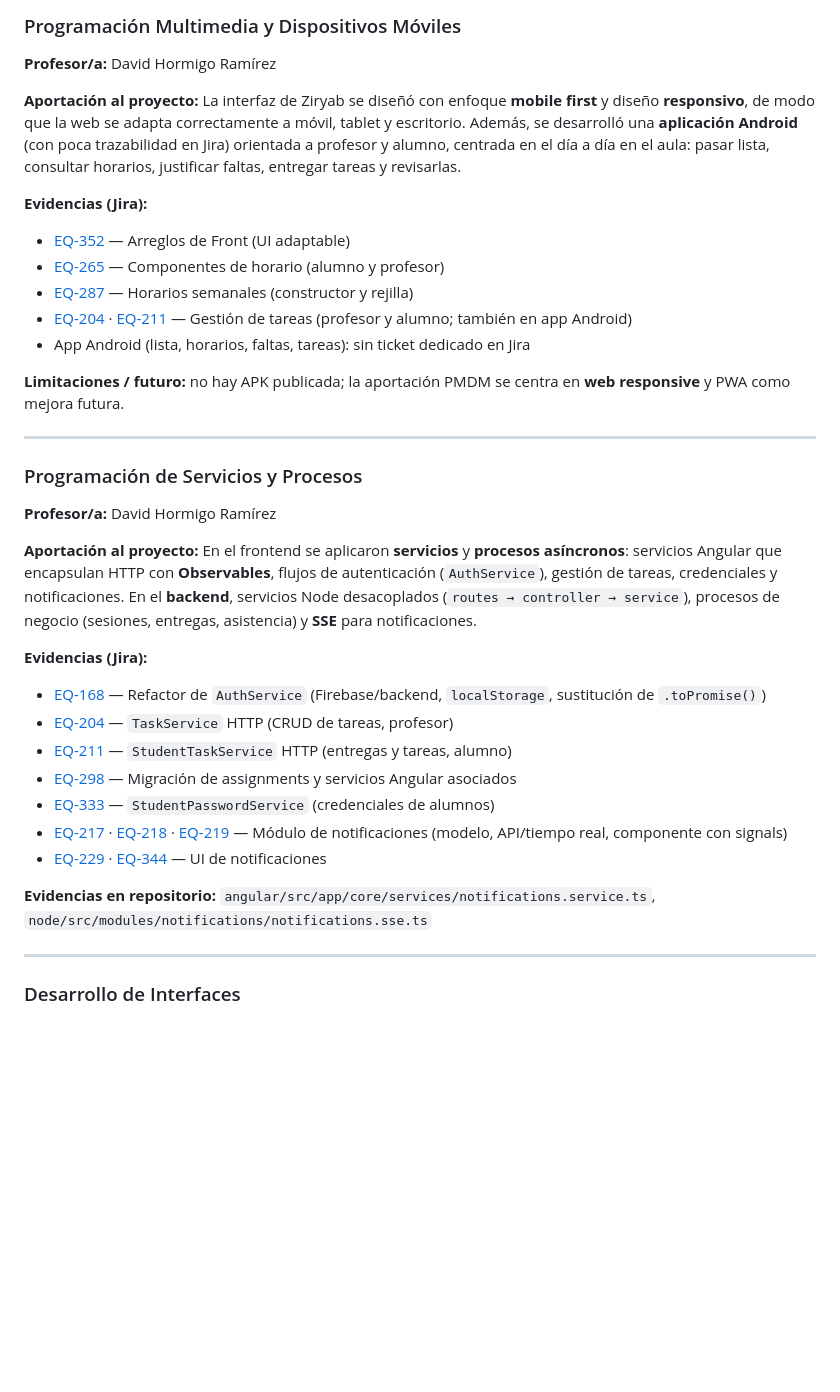
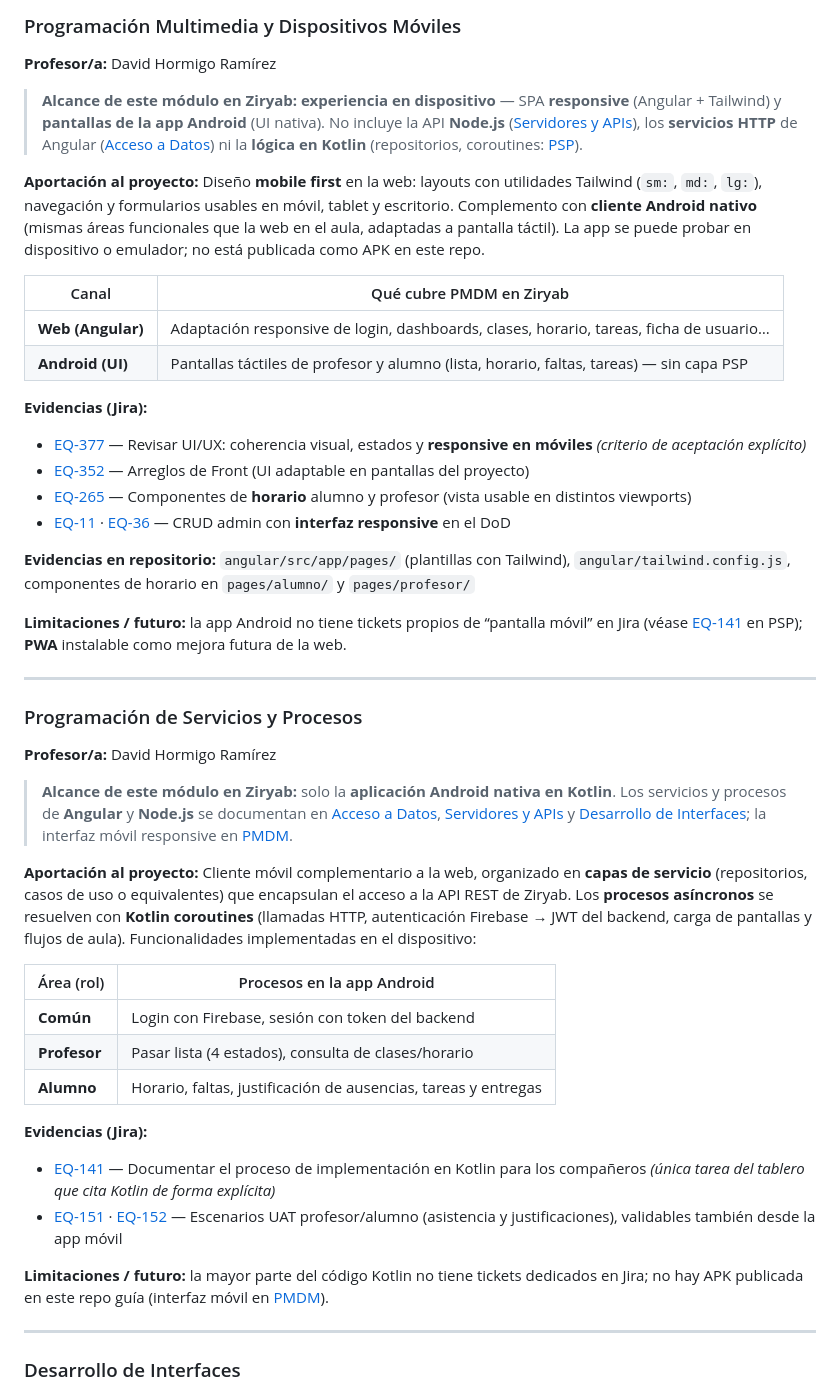
Before and after one commit to Paco16889/TFG-Ziryab, a Markdown page: README.md, the part around the change. Rendered like a GitHub page; blank space fills up the shorter version.

Commit message:
Actualización Android

```diff
--- a/README.md
+++ b/README.md
@@ -227,16 +227,24 @@ Por cada módulo: **aportación al proyecto**, **evidencias en Jira** (tablero `
 
 **Profesor/a:** David Hormigo Ramírez
 
-**Aportación al proyecto:** La interfaz de Ziryab se diseñó con enfoque **mobile first** y diseño **responsivo**, de modo que la web se adapta correctamente a móvil, tablet y escritorio. Además, se desarrolló una **aplicación Android** (con poca trazabilidad en Jira) orientada a profesor y alumno, centrada en el día a día en el aula: pasar lista, consultar horarios, justificar faltas, entregar tareas y revisarlas.
+> **Alcance de este módulo en Ziryab:** **experiencia en dispositivo** — SPA **responsive** (Angular + Tailwind) y **pantallas de la app Android** (UI nativa). No incluye la API **Node.js** ([Servidores y APIs](#servidores-y-apis)), los **servicios HTTP** de Angular ([Acceso a Datos](#acceso-a-datos)) ni la **lógica en Kotlin** (repositorios, coroutines: [PSP](#programación-de-servicios-y-procesos)).
+
+**Aportación al proyecto:** Diseño **mobile first** en la web: layouts con utilidades Tailwind (`sm:`, `md:`, `lg:`), navegación y formularios usables en móvil, tablet y escritorio. Complemento con **cliente Android nativo** (mismas áreas funcionales que la web en el aula, adaptadas a pantalla táctil). La app se puede probar en dispositivo o emulador; no está publicada como APK en este repo.
+
+| Canal              | Qué cubre PMDM en Ziryab                                                                 |
+| ------------------ | ---------------------------------------------------------------------------------------- |
+| **Web (Angular)**  | Adaptación responsive de login, dashboards, clases, horario, tareas, ficha de usuario…   |
+| **Android (UI)**   | Pantallas táctiles de profesor y alumno (lista, horario, faltas, tareas) — sin capa PSP   |
 
 **Evidencias (Jira):**
-- [EQ-352](https://g-team-ddm5j4dr.atlassian.net/browse/EQ-352) — Arreglos de Front (UI adaptable)
-- [EQ-265](https://g-team-ddm5j4dr.atlassian.net/browse/EQ-265) — Componentes de horario (alumno y profesor)
-- [EQ-287](https://g-team-ddm5j4dr.atlassian.net/browse/EQ-287) — Horarios semanales (constructor y rejilla)
-- [EQ-204](https://g-team-ddm5j4dr.atlassian.net/browse/EQ-204) · [EQ-211](https://g-team-ddm5j4dr.atlassian.net/browse/EQ-211) — Gestión de tareas (profesor y alumno; también en app Android)
-- App Android (lista, horarios, faltas, tareas): sin ticket dedicado en Jira
+- [EQ-377](https://g-team-ddm5j4dr.atlassian.net/browse/EQ-377) — Revisar UI/UX: coherencia visual, estados y **responsive en móviles** *(criterio de aceptación explícito)*
+- [EQ-352](https://g-team-ddm5j4dr.atlassian.net/browse/EQ-352) — Arreglos de Front (UI adaptable en pantallas del proyecto)
+- [EQ-265](https://g-team-ddm5j4dr.atlassian.net/browse/EQ-265) — Componentes de **horario** alumno y profesor (vista usable en distintos viewports)
+- [EQ-11](https://g-team-ddm5j4dr.atlassian.net/browse/EQ-11) · [EQ-36](https://g-team-ddm5j4dr.atlassian.net/browse/EQ-36) — CRUD admin con **interfaz responsive** en el DoD
 
-**Limitaciones / futuro:** no hay APK publicada; la aportación PMDM se centra en **web responsive** y PWA como mejora futura.
+**Evidencias en repositorio:** `angular/src/app/pages/` (plantillas con Tailwind), `angular/tailwind.config.js`, componentes de horario en `pages/alumno/` y `pages/profesor/`
+
+**Limitaciones / futuro:** la app Android no tiene tickets propios de “pantalla móvil” en Jira (véase [EQ-141](https://g-team-ddm5j4dr.atlassian.net/browse/EQ-141) en PSP); **PWA** instalable como mejora futura de la web.
 
 ---
 
@@ -244,18 +252,21 @@ Por cada módulo: **aportación al proyecto**, **evidencias en Jira** (tablero `
 
 **Profesor/a:** David Hormigo Ramírez
 
-**Aportación al proyecto:** En el frontend se aplicaron **servicios** y **procesos asíncronos**: servicios Angular que encapsulan HTTP con **Observables**, flujos de autenticación (`AuthService`), gestión de tareas, credenciales y notificaciones. En el **backend**, servicios Node desacoplados (`routes → controller → service`), procesos de negocio (sesiones, entregas, asistencia) y **SSE** para notificaciones.
+> **Alcance de este módulo en Ziryab:** solo la **aplicación Android nativa en Kotlin**. Los servicios y procesos de **Angular** y **Node.js** se documentan en [Acceso a Datos](#acceso-a-datos), [Servidores y APIs](#servidores-y-apis) y [Desarrollo de Interfaces](#desarrollo-de-interfaces); la interfaz móvil responsive en [PMDM](#programación-multimedia-y-dispositivos-móviles).
+
+**Aportación al proyecto:** Cliente móvil complementario a la web, organizado en **capas de servicio** (repositorios, casos de uso o equivalentes) que encapsulan el acceso a la API REST de Ziryab. Los **procesos asíncronos** se resuelven con **Kotlin coroutines** (llamadas HTTP, autenticación Firebase → JWT del backend, carga de pantallas y flujos de aula). Funcionalidades implementadas en el dispositivo:
+
+| Área (rol)   | Procesos en la app Android                          |
+| ------------ | --------------------------------------------------- |
+| **Común**    | Login con Firebase, sesión con token del backend    |
+| **Profesor** | Pasar lista (4 estados), consulta de clases/horario |
+| **Alumno**   | Horario, faltas, justificación de ausencias, tareas y entregas |
 
 **Evidencias (Jira):**
-- [EQ-168](https://g-team-ddm5j4dr.atlassian.net/browse/EQ-168) — Refactor de `AuthService` (Firebase/backend, `localStorage`, sustitución de `.toPromise()`)
-- [EQ-204](https://g-team-ddm5j4dr.atlassian.net/browse/EQ-204) — `TaskService` HTTP (CRUD de tareas, profesor)
-- [EQ-211](https://g-team-ddm5j4dr.atlassian.net/browse/EQ-211) — `StudentTaskService` HTTP (entregas y tareas, alumno)
-- [EQ-298](https://g-team-ddm5j4dr.atlassian.net/browse/EQ-298) — Migración de assignments y servicios Angular asociados
-- [EQ-333](https://g-team-ddm5j4dr.atlassian.net/browse/EQ-333) — `StudentPasswordService` (credenciales de alumnos)
-- [EQ-217](https://g-team-ddm5j4dr.atlassian.net/browse/EQ-217) · [EQ-218](https://g-team-ddm5j4dr.atlassian.net/browse/EQ-218) · [EQ-219](https://g-team-ddm5j4dr.atlassian.net/browse/EQ-219) — Módulo de notificaciones (modelo, API/tiempo real, componente con signals)
-- [EQ-229](https://g-team-ddm5j4dr.atlassian.net/browse/EQ-229) · [EQ-344](https://g-team-ddm5j4dr.atlassian.net/browse/EQ-344) — UI de notificaciones
+- [EQ-141](https://g-team-ddm5j4dr.atlassian.net/browse/EQ-141) — Documentar el proceso de implementación en Kotlin para los compañeros *(única tarea del tablero que cita Kotlin de forma explícita)*
+- [EQ-151](https://g-team-ddm5j4dr.atlassian.net/browse/EQ-151) · [EQ-152](https://g-team-ddm5j4dr.atlassian.net/browse/EQ-152) — Escenarios UAT profesor/alumno (asistencia y justificaciones), validables también desde la app móvil
 
-**Evidencias en repositorio:** `angular/src/app/core/services/notifications.service.ts`, `node/src/modules/notifications/notifications.sse.ts`
+**Limitaciones / futuro:** la mayor parte del código Kotlin no tiene tickets dedicados en Jira; no hay APK publicada en este repo guía (interfaz móvil en [PMDM](#programación-multimedia-y-dispositivos-móviles)).
 
 ---
 
```
